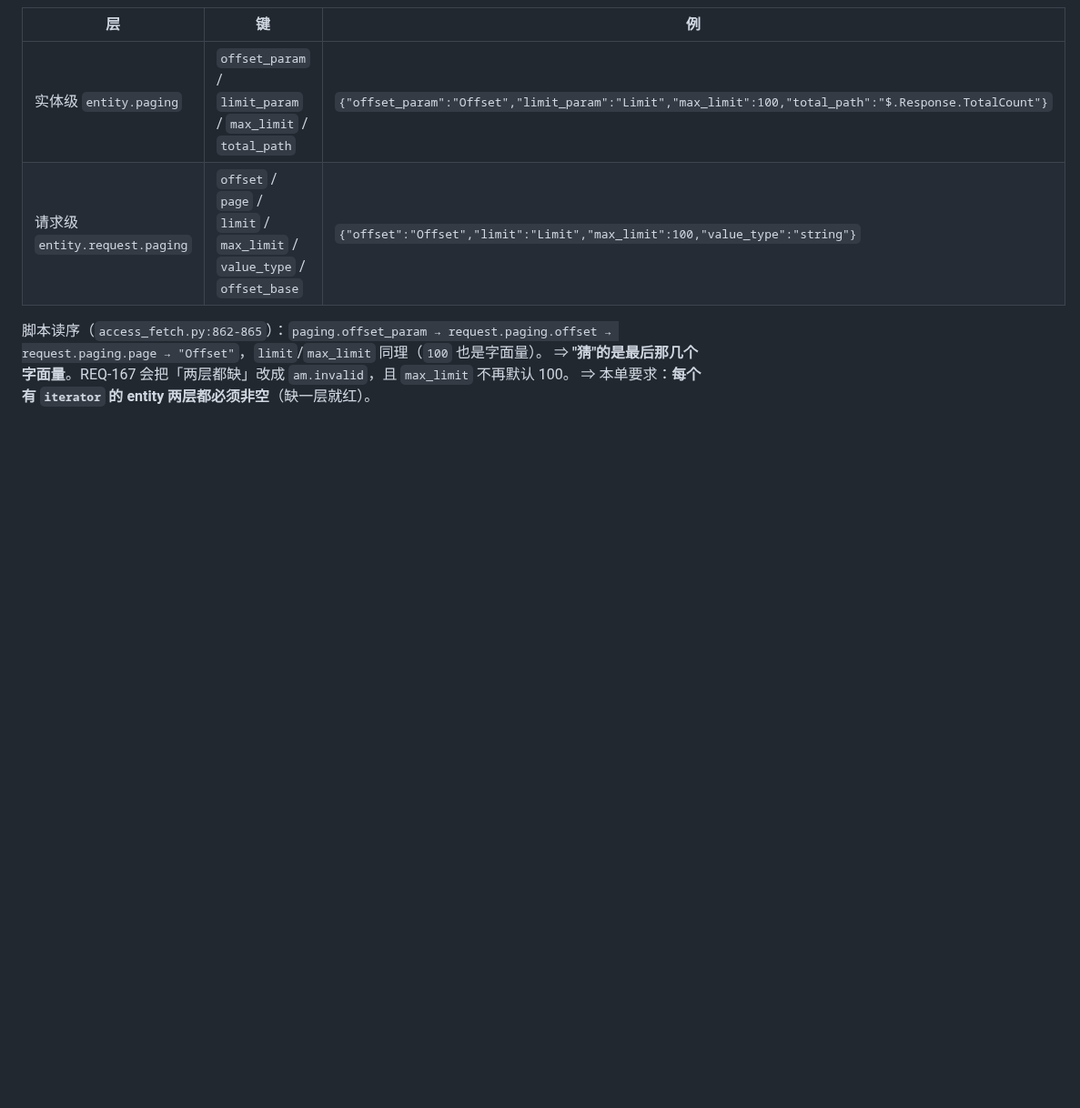
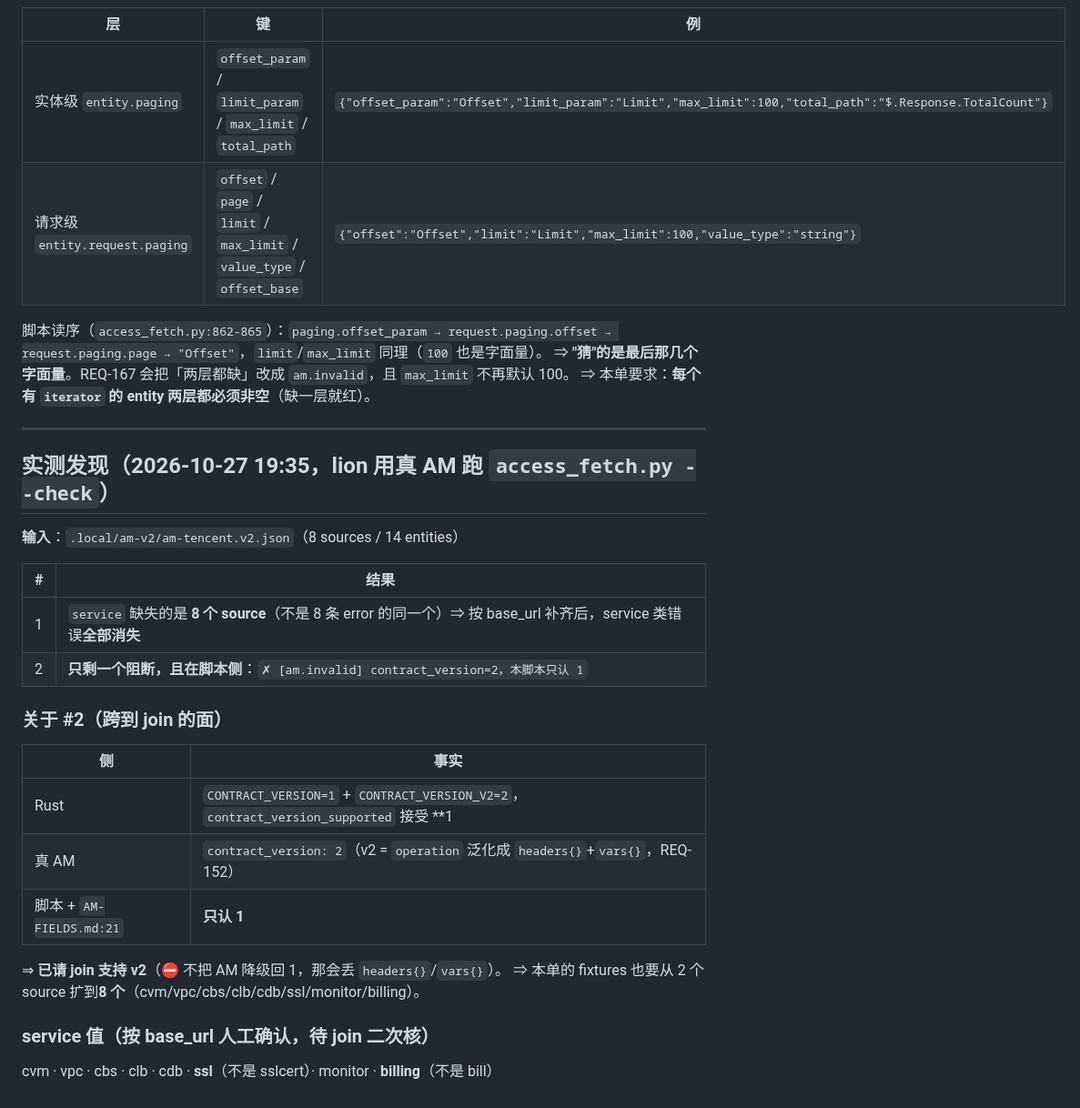
Before and after one commit to myg133/an_onto_demo, a Markdown page: demands/REQ-166/demand.md, the part around the change. Shown at 91% size. Rendered like a GitHub page; blank space fills up the shorter version.

Commit message:
[BA] REQ-166 实测：真 AM 跑 access_fetch.py --check，补 8 个 source 的 service 后只剩一个阻断——脚本只认 contract_version=1 而真 AM 是 2（Rust 接受 1|2）；已请 join 支持 v2 并更新 AM-FIELDS；本单 fixtures 从 2 个 source 扩到 8 个 (关联: REQ-166) [session: ba-lion-michael-workstation-49056-20261027-094244]

```diff
--- a/demands/REQ-166/demand.md
+++ b/demands/REQ-166/demand.md
@@ -72,3 +72,29 @@ BA 建议形状（不是最终契约）：
 脚本读序（`access_fetch.py:862-865`）：`paging.offset_param → request.paging.offset → request.paging.page → "Offset"`，`limit`/`max_limit` 同理（`100` 也是字面量）。
 ⇒ **"猜"的是最后那几个字面量**。REQ-167 会把「两层都缺」改成 `am.invalid`，且 `max_limit` 不再默认 100。
 ⇒ 本单要求：**每个有 `iterator` 的 entity 两层都必须非空**（缺一层就红）。
+
+---
+
+## 实测发现（2026-10-27 19:35，lion 用真 AM 跑 `access_fetch.py --check`）
+
+**输入**：`.local/am-v2/am-tencent.v2.json`（8 sources / 14 entities）
+
+| # | 结果 |
+| --- | --- |
+| 1 | `service` 缺失的是 **8 个 source**（不是 8 条 error 的同一个）⇒ 按 base_url 补齐后，service 类错误**全部消失** |
+| 2 | **只剩一个阻断，且在脚本侧**：`✗ [am.invalid] contract_version=2，本脚本只认 1` |
+
+### 关于 #2（跨到 join 的面）
+
+| 侧 | 事实 |
+| --- | --- |
+| Rust | `CONTRACT_VERSION=1` + `CONTRACT_VERSION_V2=2`，`contract_version_supported` 接受 **1|2** |
+| 真 AM | `contract_version: 2`（v2 = `operation` 泛化成 `headers{}`+`vars{}`，REQ-152） |
+| 脚本 + `AM-FIELDS.md:21` | **只认 1** |
+
+⇒ **已请 join 支持 v2**（⛔ 不把 AM 降级回 1，那会丢 `headers{}`/`vars{}`）。
+⇒ 本单的 fixtures 也要从 2 个 source 扩到**8 个**（cvm/vpc/cbs/clb/cdb/ssl/monitor/billing）。
+
+### service 值（按 base_url 人工确认，待 join 二次核）
+
+cvm · vpc · cbs · clb · cdb · **ssl**（不是 sslcert）· monitor · **billing**（不是 bill）
```
